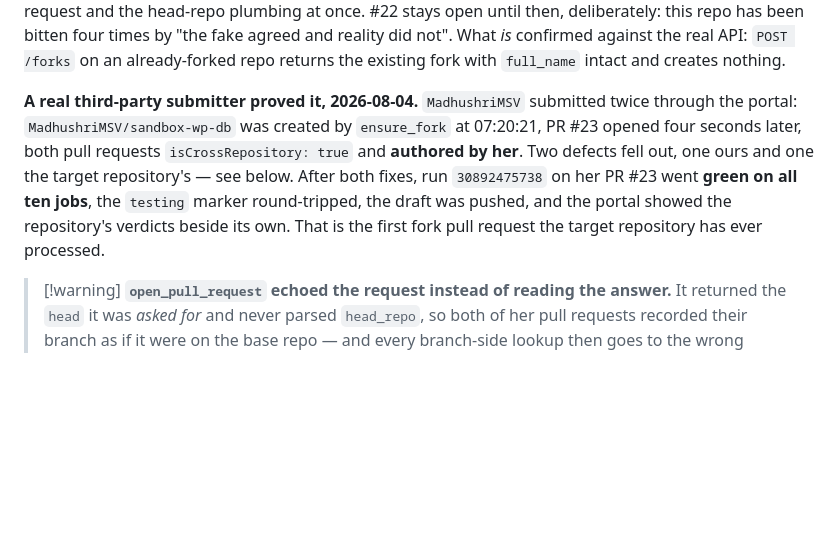
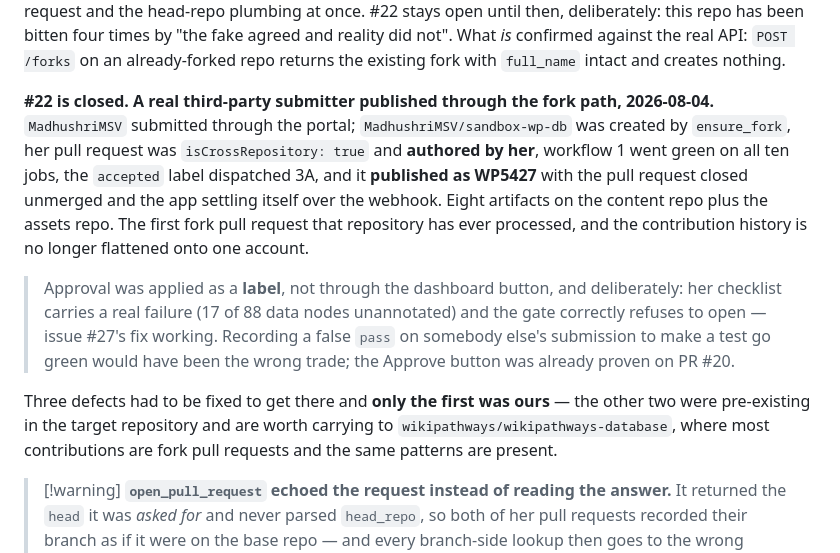
Before and after one commit to marvinm2/wikipathways-submit, a Markdown page: CLAUDE.md, the part around the change. GitHub-like rendering; blank space fills up the shorter version.

Commit message:
WP5427: the fork path published end to end, and #22 is closed

```diff
--- a/CLAUDE.md
+++ b/CLAUDE.md
@@ -302,13 +302,23 @@ until then, deliberately: this repo has been bitten four times by "the fake agre
 not". What *is* confirmed against the real API: `POST /forks` on an already-forked repo returns the
 existing fork with `full_name` intact and creates nothing.
 
-**A real third-party submitter proved it, 2026-08-04.** `MadhushriMSV` submitted twice through the
-portal: `MadhushriMSV/sandbox-wp-db` was created by `ensure_fork` at 07:20:21, PR #23 opened four
-seconds later, both pull requests `isCrossRepository: true` and **authored by her**. Two defects
-fell out, one ours and one the target repository's — see below. After both fixes, run
-`30892475738` on her PR #23 went **green on all ten jobs**, the `testing` marker round-tripped, the
-draft was pushed, and the portal showed the repository's verdicts beside its own. That is the first
-fork pull request the target repository has ever processed.
+**#22 is closed. A real third-party submitter published through the fork path, 2026-08-04.**
+`MadhushriMSV` submitted through the portal; `MadhushriMSV/sandbox-wp-db` was created by
+`ensure_fork`, her pull request was `isCrossRepository: true` and **authored by her**, workflow 1
+went green on all ten jobs, the `accepted` label dispatched 3A, and it **published as WP5427** with
+the pull request closed unmerged and the app settling itself over the webhook. Eight artifacts on
+the content repo plus the assets repo. The first fork pull request that repository has ever
+processed, and the contribution history is no longer flattened onto one account.
+
+> Approval was applied as a **label**, not through the dashboard button, and deliberately: her
+> checklist carries a real failure (17 of 88 data nodes unannotated) and the gate correctly refuses
+> to open — issue #27's fix working. Recording a false `pass` on somebody else's submission to make
+> a test go green would have been the wrong trade; the Approve button was already proven on PR #20.
+
+Three defects had to be fixed to get there and **only the first was ours** — the other two were
+pre-existing in the target repository and are worth carrying to
+`wikipathways/wikipathways-database`, where most contributions are fork pull requests and the same
+patterns are present.
 
 > [!warning] **`open_pull_request` echoed the request instead of reading the answer.**
 > It returned the `head` it was *asked for* and never parsed `head_repo`, so both of her pull
```
